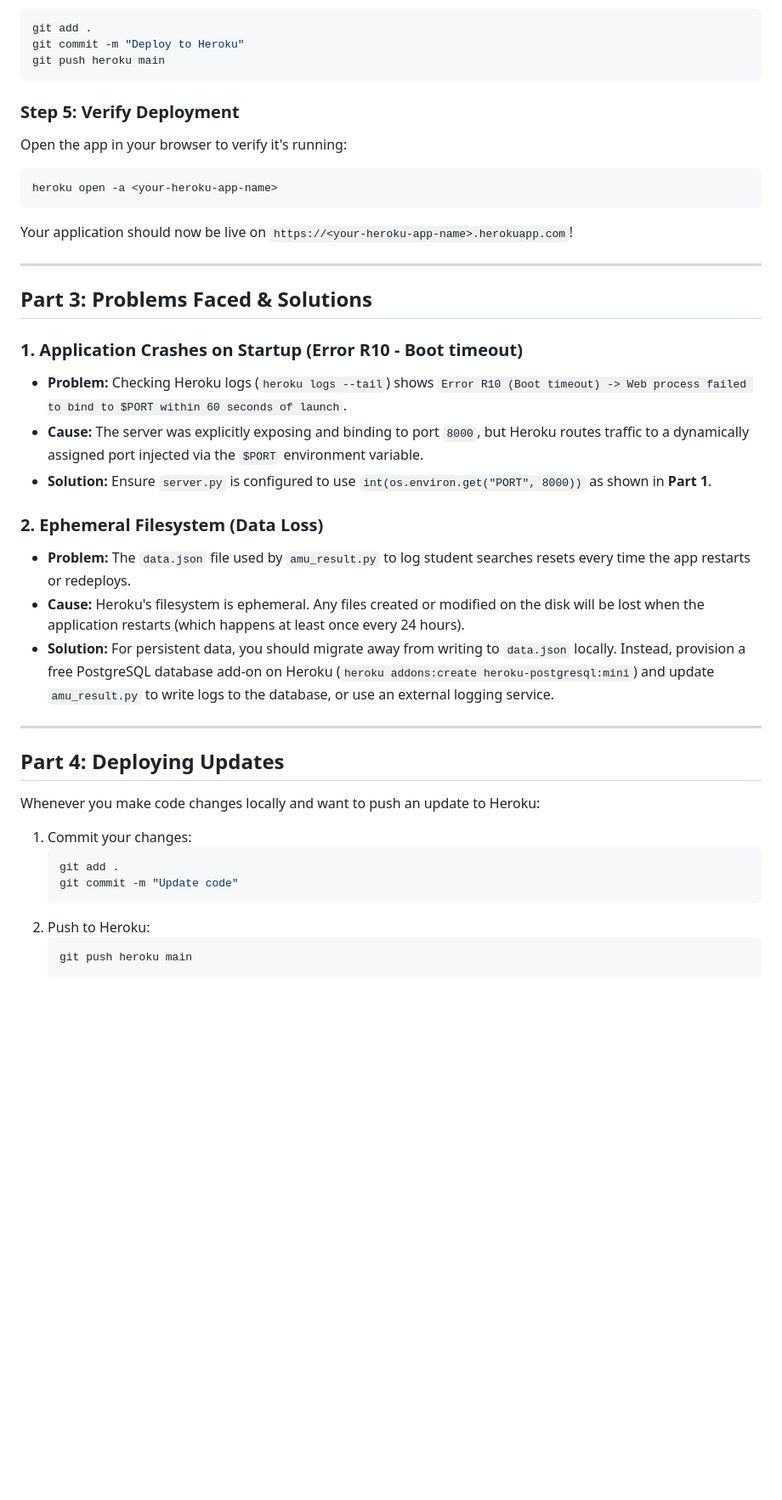
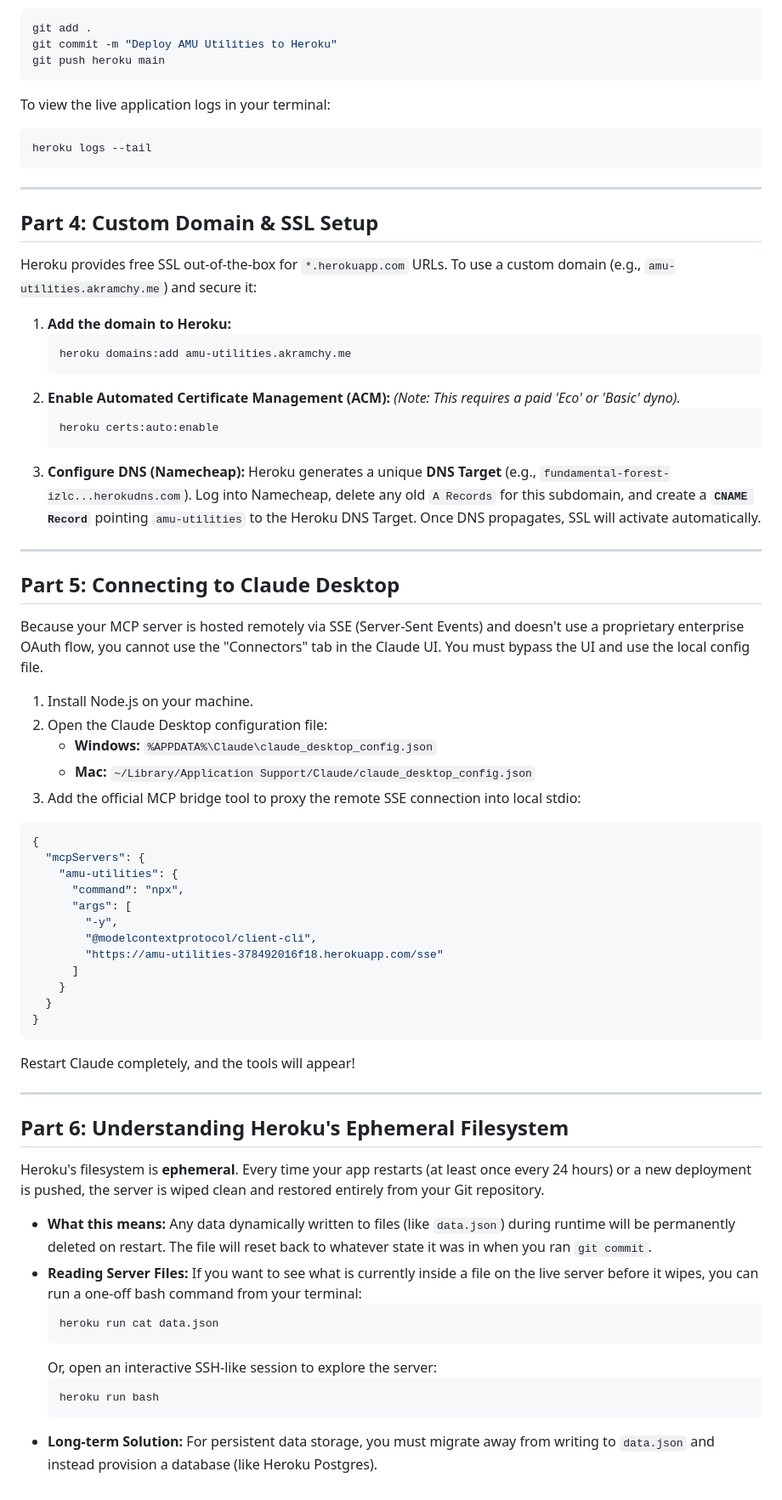
Before and after one commit to mdakram2001/AMU-Utilities, a Markdown page: deployment_heroku.md, the part around one of its changes. Shown at 85% size. Drawn GitHub-style; blank space fills up the shorter version.

````diff
--- a/deployment_heroku.md
+++ b/deployment_heroku.md
@@ -67,44 +61,72 @@ Run these commands:
 ```bash
 git add .
-git commit -m "Deploy to Heroku"
+git commit -m "Deploy AMU Utilities to Heroku"
 git push heroku main
 ```
 
-### Step 5: Verify Deployment
-Open the app in your browser to verify it's running:
+To view the live application logs in your terminal:
 ```bash
-heroku open -a <your-heroku-app-name>
+heroku logs --tail
 ```
-Your application should now be live on `https://<your-heroku-app-name>.herokuapp.com`!
 
 ---
 
-## Part 3: Problems Faced & Solutions
+## Part 4: Custom Domain & SSL Setup
 
-### 1. Application Crashes on Startup (Error R10 - Boot timeout)
-* **Problem:** Checking Heroku logs (`heroku logs --tail`) shows `Error R10 (Boot timeout) -> Web process failed to bind to $PORT within 60 seconds of launch`.
-* **Cause:** The server was explicitly exposing and binding to port `8000`, but Heroku routes traffic to a dynamically assigned port injected via the `$PORT` environment variable.
-* **Solution:**
-  Ensure `server.py` is configured to use `int(os.environ.get("PORT", 8000))` as shown in **Part 1**.
+Heroku provides free SSL out-of-the-box for `*.herokuapp.com` URLs. To use a custom domain (e.g., `amu-utilities.akramchy.me`) and secure it:
 
-### 2. Ephemeral Filesystem (Data Loss)
-* **Problem:** The `data.json` file used by `amu_result.py` to log student searches resets every time the app restarts or redeploys.
-* **Cause:** Heroku's filesystem is ephemeral. Any files created or modified on the disk will be lost when the application restarts (which happens at least once every 24 hours).
-* **Solution:**
-  For persistent data, you should migrate away from writing to `data.json` locally. Instead, provision a free PostgreSQL database add-on on Heroku (`heroku addons:create heroku-postgresql:mini`) and update `amu_result.py` to write logs to the database, or use an external logging service.
+1. **Add the domain to Heroku:**
+   ```bash
+   heroku domains:add amu-utilities.akramchy.me
+   ```
+2. **Enable Automated Certificate Management (ACM):**
+   *(Note: This requires a paid 'Eco' or 'Basic' dyno).*
+   ```bash
+   heroku certs:auto:enable
+   ```
+3. **Configure DNS (Namecheap):**
+   Heroku generates a unique **DNS Target** (e.g., `fundamental-forest-izlc...herokudns.com`). Log into Namecheap, delete any old `A Records` for this subdomain, and create a **`CNAME Record`** pointing `amu-utilities` to the Heroku DNS Target. Once DNS propagates, SSL will activate automatically.
 
 ---
 
-## Part 4: Deploying Updates
+## Part 5: Connecting to Claude Desktop
 
-Whenever you make code changes locally and want to push an update to Heroku:
+Because your MCP server is hosted remotely via SSE (Server-Sent Events) and doesn't use a proprietary enterprise OAuth flow, you cannot use the "Connectors" tab in the Claude UI. You must bypass the UI and use the local config file.
 
-1. Commit your changes:
-   ```bash
-   git add .
-   git commit -m "Update code"
-   ```
-2. Push to Heroku:
-   ```bash
-   git push heroku main
-   ```
+1. Install Node.js on your machine.
+2. Open the Claude Desktop configuration file:
+   * **Windows:** `%APPDATA%\Claude\claude_desktop_config.json`
+   * **Mac:** `~/Library/Application Support/Claude/claude_desktop_config.json`
+3. Add the official MCP bridge tool to proxy the remote SSE connection into local stdio:
+
+```json
+{
+  "mcpServers": {
+    "amu-utilities": {
+      "command": "npx",
+      "args": [
+        "-y",
+        "@modelcontextprotocol/client-cli",
+        "https://amu-utilities-378492016f18.herokuapp.com/sse"
+      ]
+    }
+  }
+}
+```
+Restart Claude completely, and the tools will appear!
+
+---
+
+## Part 6: Understanding Heroku's Ephemeral Filesystem
+
+Heroku's filesystem is **ephemeral**. Every time your app restarts (at least once every 24 hours) or a new deployment is pushed, the server is wiped clean and restored entirely from your Git repository.
+* **What this means:** Any data dynamically written to files (like `data.json`) during runtime will be permanently deleted on restart. The file will reset back to whatever state it was in when you ran `git commit`.
+* **Reading Server Files:** If you want to see what is currently inside a file on the live server before it wipes, you can run a one-off bash command from your terminal:
+  ```bash
+  heroku run cat data.json
+  ```
+  Or, open an interactive SSH-like session to explore the server:
+  ```bash
+  heroku run bash
+  ```
+* **Long-term Solution:** For persistent data storage, you must migrate away from writing to `data.json` and instead provision a database (like Heroku Postgres).
````
Also changed, not shown: other parts of deployment_heroku.md (+43 -49 lines).
